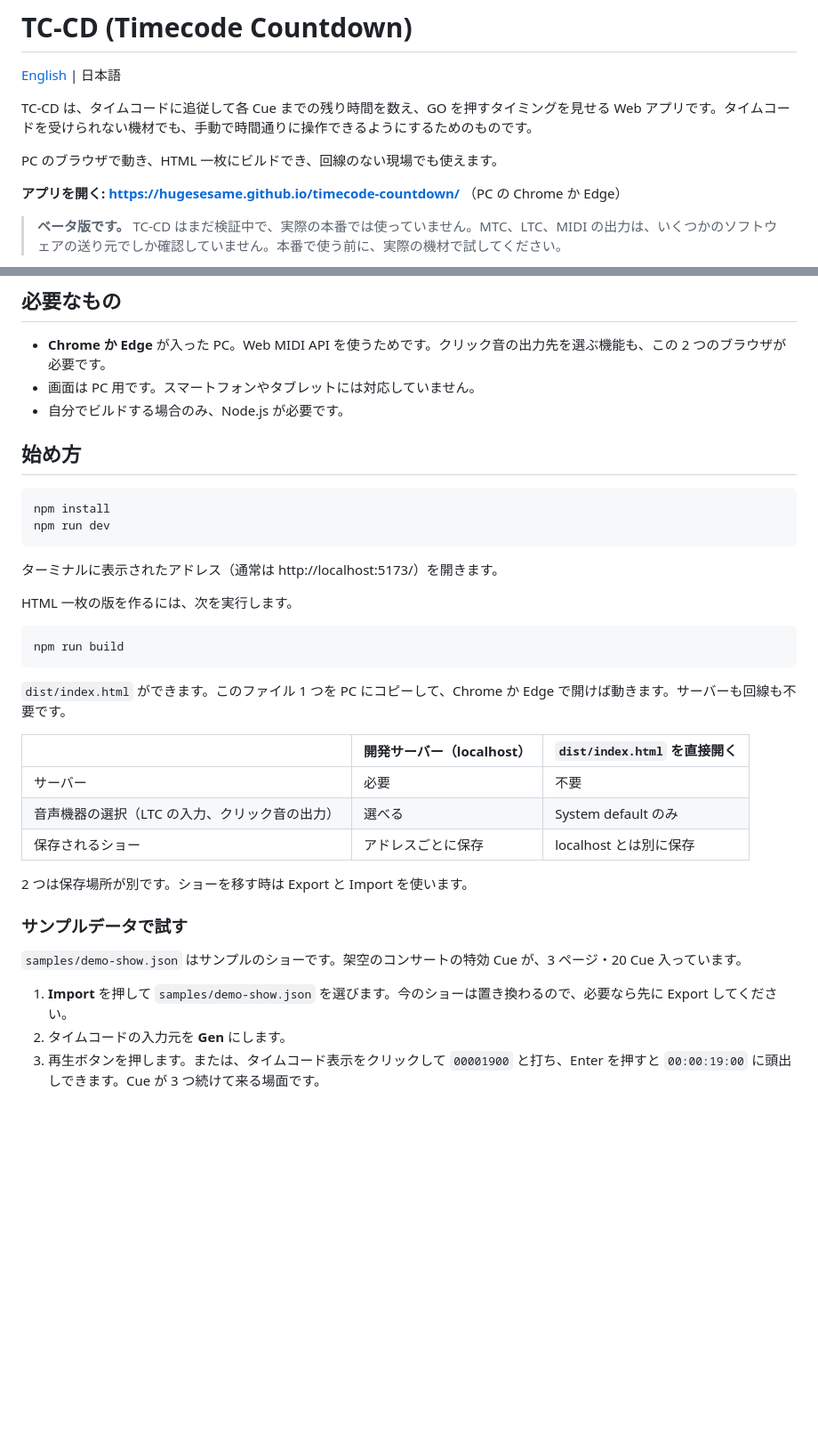
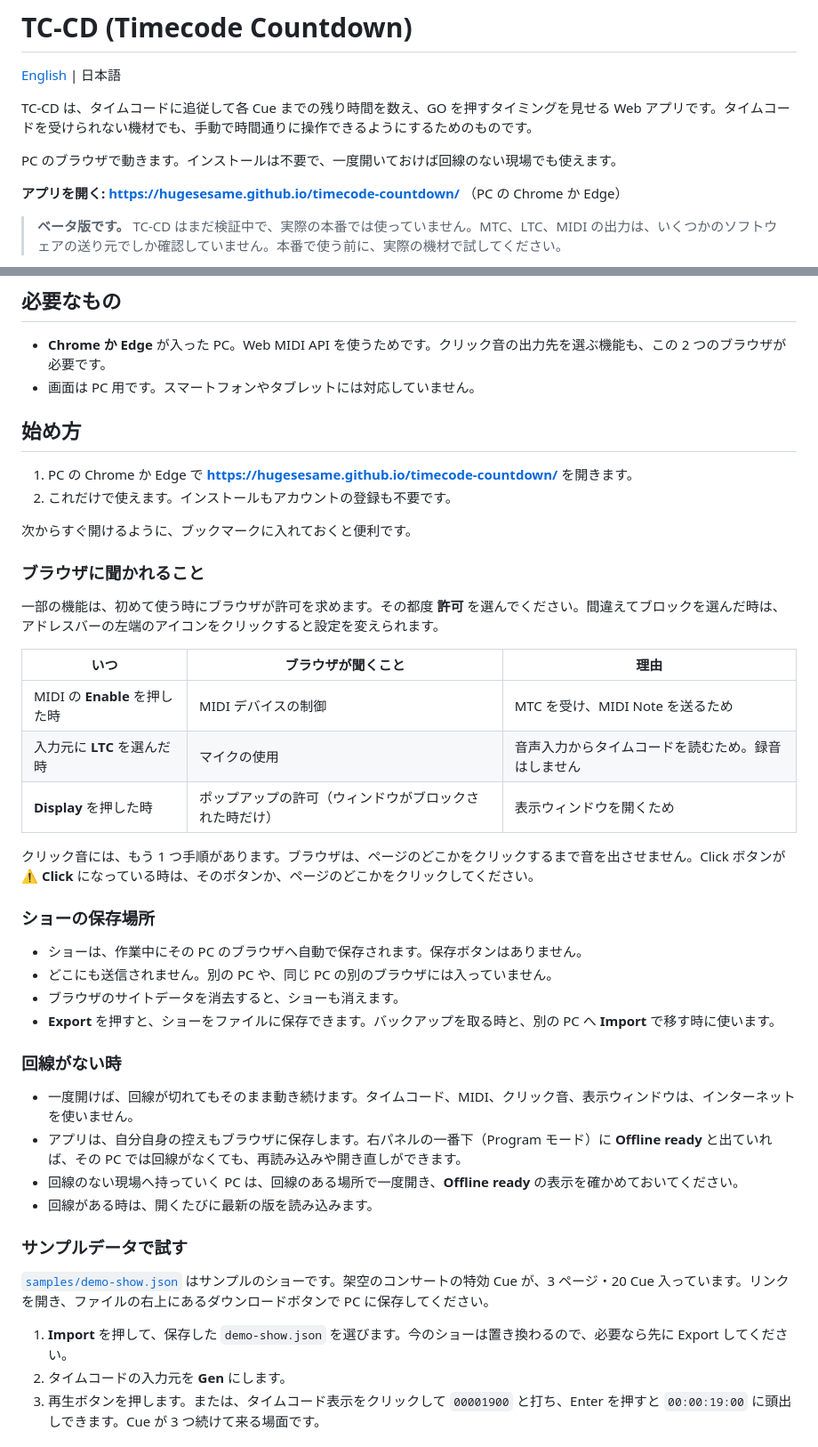
Before and after one commit to hugesesame/timecode-countdown, a Markdown page: README.ja.md, 2 parts joined by grey strips. Shown at 89% size. Rendered like a GitHub page; blank space fills up the shorter version.

````diff
--- a/README.ja.md
+++ b/README.ja.md
@@ -6,7 +6,7 @@
 
 TC-CD は、タイムコードに追従して各 Cue までの残り時間を数え、GO を押すタイミングを見せる Web アプリです。タイムコードを受けられない機材でも、手動で時間通りに操作できるようにするためのものです。
 
-PC のブラウザで動き、HTML 一枚にビルドでき、回線のない現場でも使えます。
+PC のブラウザで動きます。インストールは不要で、一度開いておけば回線のない現場でも使えます。
 
 **アプリを開く: https://hugesesame.github.io/timecode-countdown/** （PC の Chrome か Edge）
 
@@ -35,38 +35,45 @@ PC のブラウザで動き、HTML 一枚にビルドでき、回線のない現
 
 - **Chrome か Edge** が入った PC。Web MIDI API を使うためです。クリック音の出力先を選ぶ機能も、この 2 つのブラウザが必要です。
 - 画面は PC 用です。スマートフォンやタブレットには対応していません。
-- 自分でビルドする場合のみ、Node.js が必要です。
 
 ## 始め方
 
-```
-npm install
-npm run dev
-```
+1. PC の Chrome か Edge で **https://hugesesame.github.io/timecode-countdown/** を開きます。
+2. これだけで使えます。インストールもアカウントの登録も不要です。
 
-ターミナルに表示されたアドレス（通常は http://localhost:5173/）を開きます。
+次からすぐ開けるように、ブックマークに入れておくと便利です。
 
-HTML 一枚の版を作るには、次を実行します。
+### ブラウザに聞かれること
 
-```
-npm run build
-```
+一部の機能は、初めて使う時にブラウザが許可を求めます。その都度 **許可** を選んでください。間違えてブロックを選んだ時は、アドレスバーの左端のアイコンをクリックすると設定を変えられます。
 
-`dist/index.html` ができます。このファイル 1 つを PC にコピーして、Chrome か Edge で開けば動きます。サーバーも回線も不要です。
+| いつ | ブラウザが聞くこと | 理由 |
+|---|---|---|
+| MIDI の **Enable** を押した時 | MIDI デバイスの制御 | MTC を受け、MIDI Note を送るため |
+| 入力元に **LTC** を選んだ時 | マイクの使用 | 音声入力からタイムコードを読むため。録音はしません |
+| **Display** を押した時 | ポップアップの許可（ウィンドウがブロックされた時だけ） | 表示ウィンドウを開くため |
 
-| | 開発サーバー（localhost） | `dist/index.html` を直接開く |
-|---|---|---|
-| サーバー | 必要 | 不要 |
-| 音声機器の選択（LTC の入力、クリック音の出力） | 選べる | System default のみ |
-| 保存されるショー | アドレスごとに保存 | localhost とは別に保存 |
+クリック音には、もう 1 つ手順があります。ブラウザは、ページのどこかをクリックするまで音を出させません。Click ボタンが **⚠ Click** になっている時は、そのボタンか、ページのどこかをクリックしてください。
 
-2 つは保存場所が別です。ショーを移す時は Export と Import を使います。
+### ショーの保存場所
+
+- ショーは、作業中にその PC のブラウザへ自動で保存されます。保存ボタンはありません。
+- どこにも送信されません。別の PC や、同じ PC の別のブラウザには入っていません。
+- ブラウザのサイトデータを消去すると、ショーも消えます。
+- **Export** を押すと、ショーをファイルに保存できます。バックアップを取る時と、別の PC へ **Import** で移す時に使います。
+
+### 回線がない時
+
+- 一度開けば、回線が切れてもそのまま動き続けます。タイムコード、MIDI、クリック音、表示ウィンドウは、インターネットを使いません。
+- アプリは、自分自身の控えもブラウザに保存します。右パネルの一番下（Program モード）に **Offline ready** と出ていれば、その PC では回線がなくても、再読み込みや開き直しができます。
+- 回線のない現場へ持っていく PC は、回線のある場所で一度開き、**Offline ready** の表示を確かめておいてください。
+- 回線がある時は、開くたびに最新の版を読み込みます。
 
 ### サンプルデータで試す
 
-`samples/demo-show.json` はサンプルのショーです。架空のコンサートの特効 Cue が、3 ページ・20 Cue 入っています。
+[`samples/demo-show.json`](samples/demo-show.json) はサンプルのショーです。架空のコンサートの特効 Cue が、3 ページ・20 Cue 入っています。リンクを開き、ファイルの右上にあるダウンロードボタンで PC に保存してください。
 
-1. **Import** を押して `samples/demo-show.json` を選びます。今のショーは置き換わるので、必要なら先に Export してください。
+1. **Import** を押して、保存した `demo-show.json` を選びます。今のショーは置き換わるので、必要なら先に Export してください。
 2. タイムコードの入力元を **Gen** にします。
 3. 再生ボタンを押します。または、タイムコード表示をクリックして `00001900` と打ち、Enter を押すと `00:00:19:00` に頭出しできます。Cue が 3 つ続けて来る場面です。
 
````
Also changed, not shown: other parts of README.ja.md (+22 -0 lines), README.md (+49 -20 lines).
